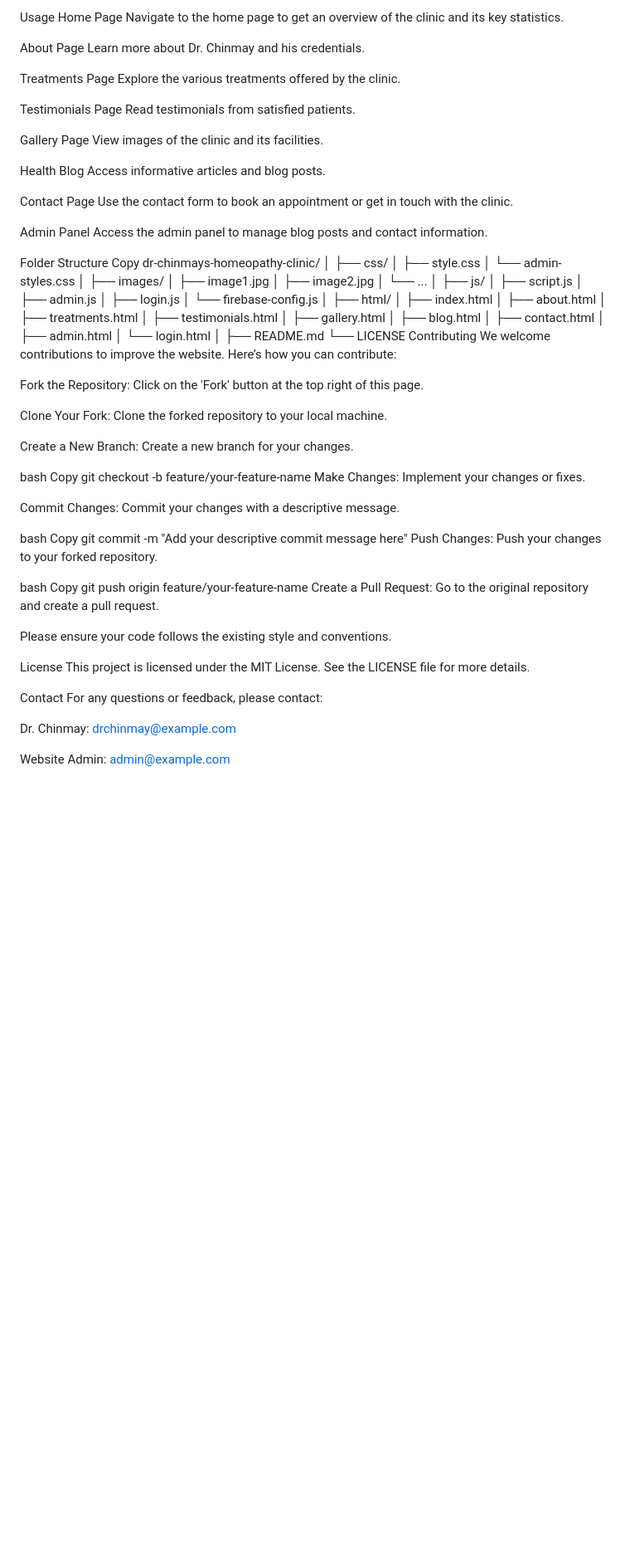
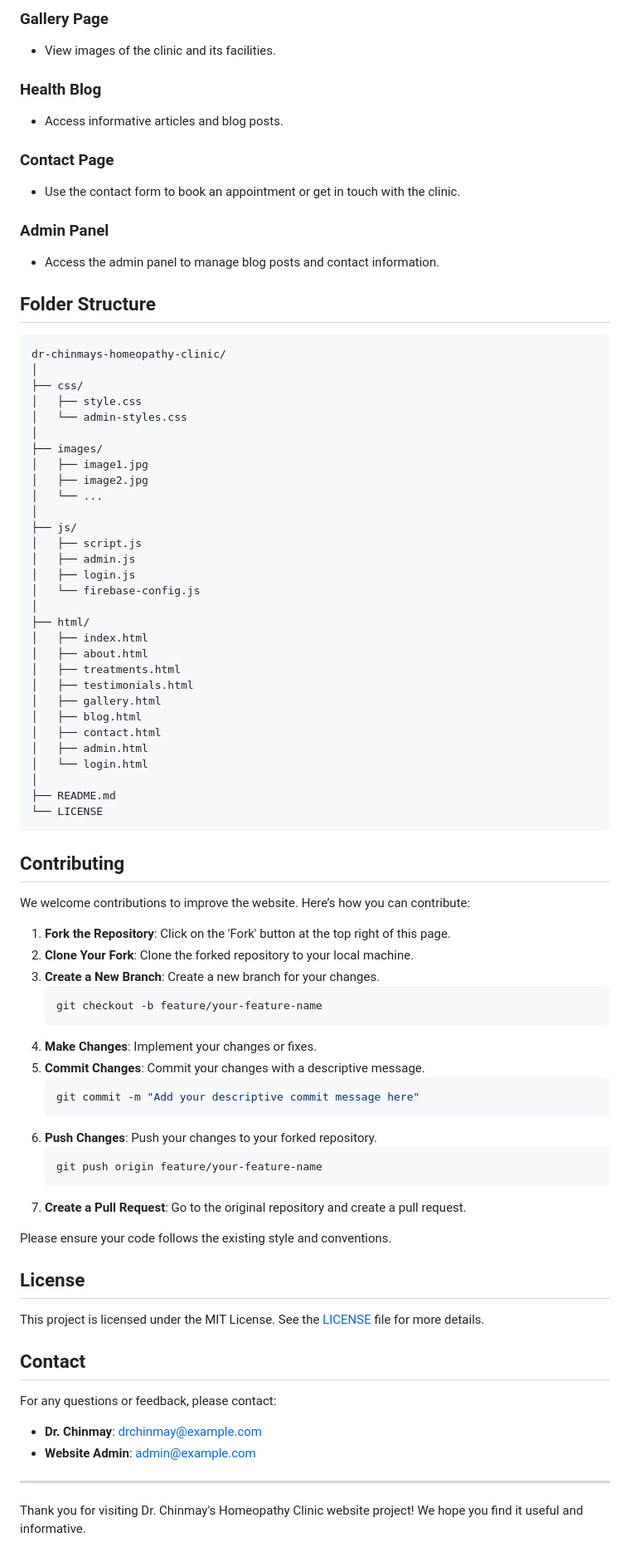
Before and after one commit to notAbhay321/chinmay, a Markdown page: README.md, the part around one of its changes. Shown at 83% size. Drawn GitHub-style; blank space fills up the shorter version.

````diff
--- a/README.md
+++ b/README.md
@@ -78,31 +73,19 @@ Replace the Firebase configuration in firebase-config.js with your own.
 
-Usage
-Home Page
-Navigate to the home page to get an overview of the clinic and its key statistics.
+### Gallery Page
+- View images of the clinic and its facilities.
 
-About Page
-Learn more about Dr. Chinmay and his credentials.
+### Health Blog
+- Access informative articles and blog posts.
 
-Treatments Page
-Explore the various treatments offered by the clinic.
+### Contact Page
+- Use the contact form to book an appointment or get in touch with the clinic.
 
-Testimonials Page
-Read testimonials from satisfied patients.
+### Admin Panel
+- Access the admin panel to manage blog posts and contact information.
 
-Gallery Page
-View images of the clinic and its facilities.
+## Folder Structure
 
-Health Blog
-Access informative articles and blog posts.
-
-Contact Page
-Use the contact form to book an appointment or get in touch with the clinic.
-
-Admin Panel
-Access the admin panel to manage blog posts and contact information.
-
-Folder Structure
-Copy
+```
 dr-chinmays-homeopathy-clinic/
 │
 ├── css/
@@ -133,40 +116,42 @@ dr-chinmays-homeopathy-clinic/
 │
 ├── README.md
 └── LICENSE
-Contributing
+```
+
+## Contributing
+
 We welcome contributions to improve the website. Here’s how you can contribute:
 
-Fork the Repository: Click on the 'Fork' button at the top right of this page.
-
-Clone Your Fork: Clone the forked repository to your local machine.
-
-Create a New Branch: Create a new branch for your changes.
-
-bash
-Copy
-git checkout -b feature/your-feature-name
-Make Changes: Implement your changes or fixes.
-
-Commit Changes: Commit your changes with a descriptive message.
-
-bash
-Copy
-git commit -m "Add your descriptive commit message here"
-Push Changes: Push your changes to your forked repository.
-
-bash
-Copy
-git push origin feature/your-feature-name
-Create a Pull Request: Go to the original repository and create a pull request.
+1. **Fork the Repository**: Click on the 'Fork' button at the top right of this page.
+2. **Clone Your Fork**: Clone the forked repository to your local machine.
+3. **Create a New Branch**: Create a new branch for your changes.
+   ```bash
+   git checkout -b feature/your-feature-name
+   ```
+4. **Make Changes**: Implement your changes or fixes.
+5. **Commit Changes**: Commit your changes with a descriptive message.
+   ```bash
+   git commit -m "Add your descriptive commit message here"
+   ```
+6. **Push Changes**: Push your changes to your forked repository.
+   ```bash
+   git push origin feature/your-feature-name
+   ```
+7. **Create a Pull Request**: Go to the original repository and create a pull request.
 
 Please ensure your code follows the existing style and conventions.
 
-License
-This project is licensed under the MIT License. See the LICENSE file for more details.
+## License
 
-Contact
+This project is licensed under the MIT License. See the [LICENSE](LICENSE) file for more details.
+
+## Contact
+
 For any questions or feedback, please contact:
 
-Dr. Chinmay: drchinmay@example.com
+- **Dr. Chinmay**: [drchinmay@example.com](mailto:drchinmay@example.com)
+- **Website Admin**: [admin@example.com](mailto:admin@example.com)
 
-Website Admin: admin@example.com
+---
+
+Thank you for visiting Dr. Chinmay's Homeopathy Clinic website project! We hope you find it useful and informative.
````
Also changed, not shown: other parts of README.md (+51 -56 lines).
